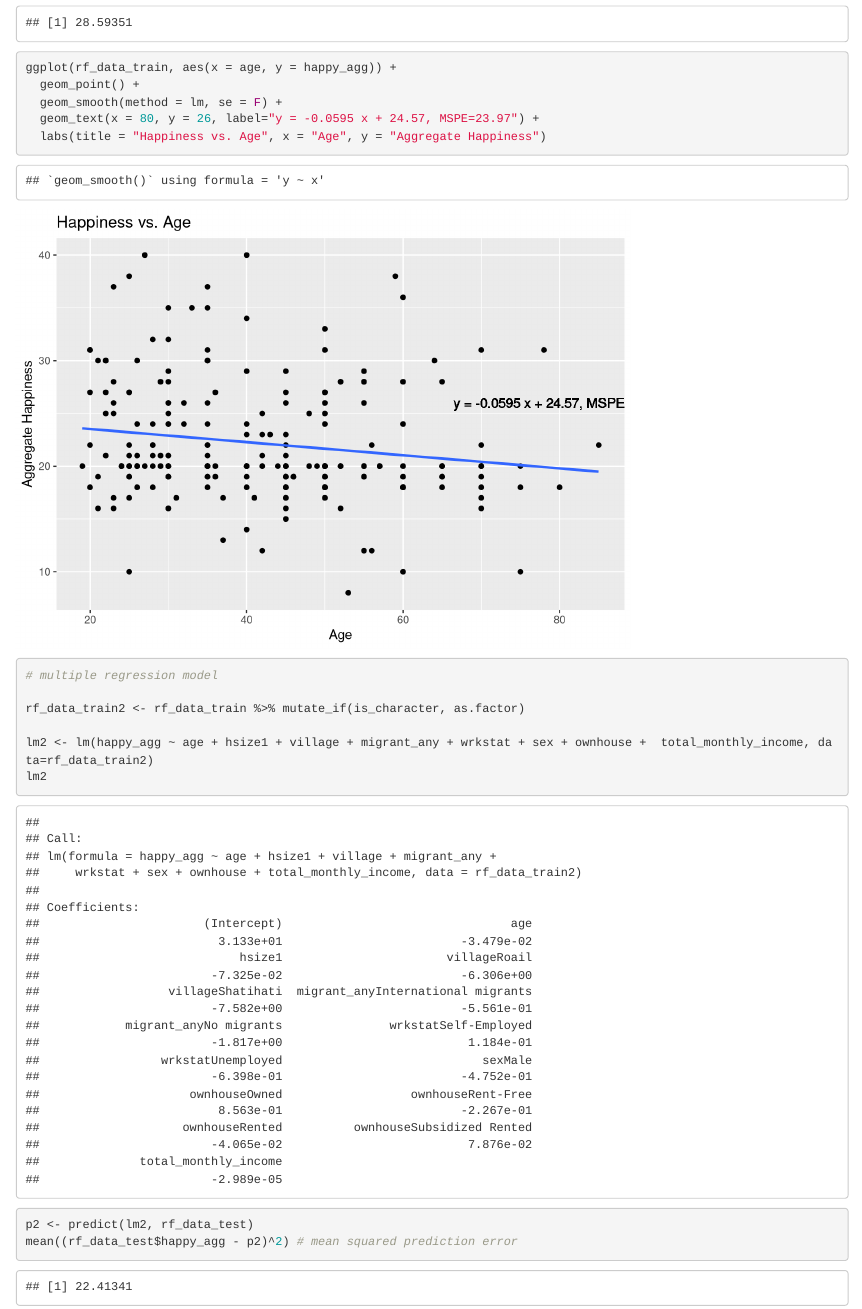
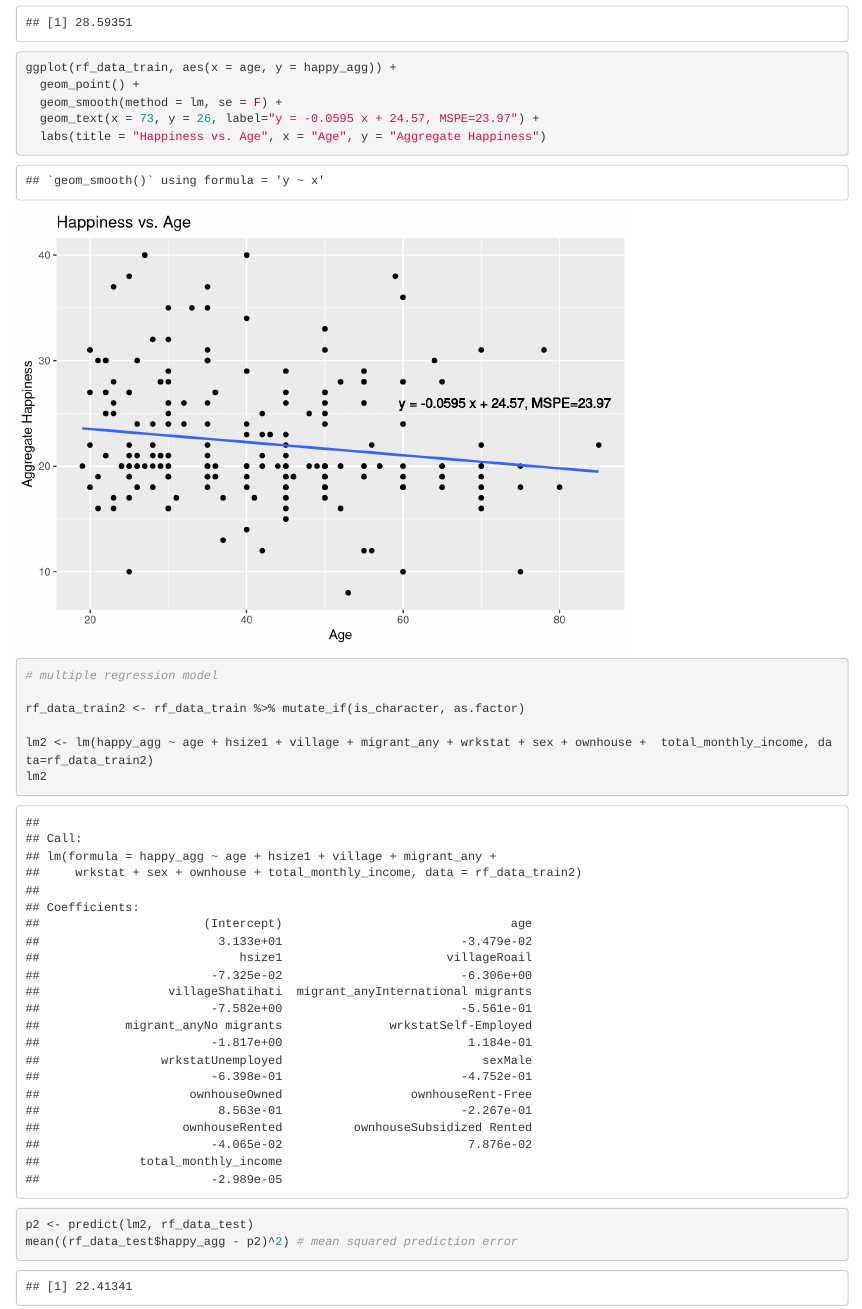
Before and after one commit to clayrcohen/ruralbangladeshhappiness322e, an R Markdown document (project-code-full.Rmd): the page in a window 1100 px wide, from 7550 px down. Rendered offline with R 4.5, knitr and Pandoc, with nearby package versions.

Commit message:
fixed linreg graph equation label

```diff
--- a/project-code-full.Rmd
+++ b/project-code-full.Rmd
@@ -168,7 +168,7 @@ mean((rf_data_test$happy_agg - p2)^2) # mean squared prediction error
 ggplot(rf_data_train, aes(x = age, y = happy_agg)) +
   geom_point() +
   geom_smooth(method = lm, se = F) +
-  geom_text(x = 80, y = 26, label="y = -0.0595 x + 24.57, MSPE=23.97") +
+  geom_text(x = 73, y = 26, label="y = -0.0595 x + 24.57, MSPE=23.97") +
   labs(title = "Happiness vs. Age", x = "Age", y = "Aggregate Happiness")
 
 # multiple regression model
```
Also changed, not shown: project-code-full.html, 1 other file.
